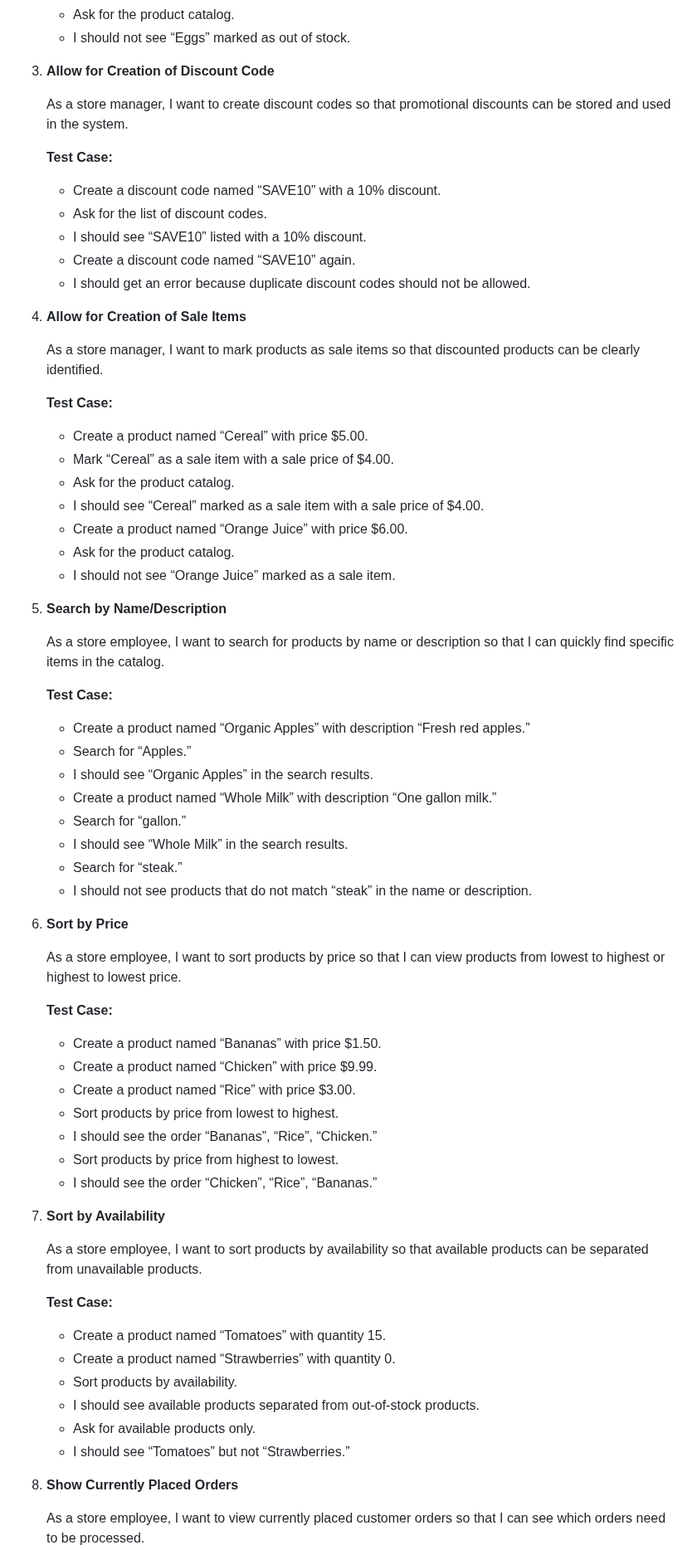
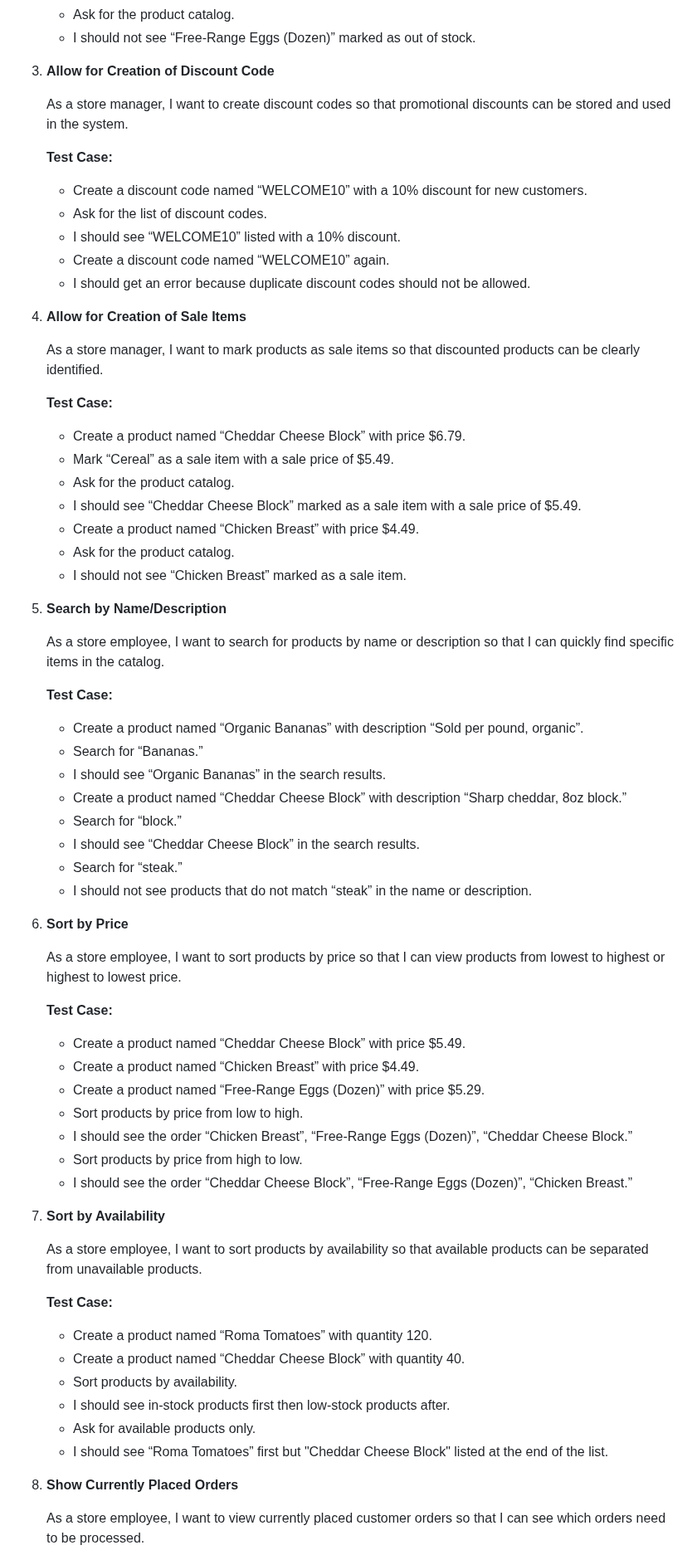
Before and after one commit to nhtduyen164/cs3773-online-grocery-internal-portal, a Markdown page: docs/user-stories.md, the part around one of its changes. Shown at 83% size. Rendered like a GitHub page.

Commit message:
Update user stories

```diff
--- a/docs/user-stories.md
+++ b/docs/user-stories.md
@@ -162,5 +161,5 @@
    * Ask for the product catalog.
-   * I should not see “Eggs” marked as out of stock.
+   * I should not see “Free-Range Eggs (Dozen)” marked as out of stock.
 
 3. **Allow for Creation of Discount Code**
 
@@ -168,10 +167,10 @@
 
    **Test Case:**
 
-   * Create a discount code named “SAVE10” with a 10% discount.
+   * Create a discount code named “WELCOME10” with a 10% discount for new customers.
    * Ask for the list of discount codes.
-   * I should see “SAVE10” listed with a 10% discount.
-   * Create a discount code named “SAVE10” again.
+   * I should see “WELCOME10” listed with a 10% discount.
+   * Create a discount code named “WELCOME10” again.
    * I should get an error because duplicate discount codes should not be allowed.
 
 4. **Allow for Creation of Sale Items**
@@ -180,13 +179,13 @@
 
    **Test Case:**
 
-   * Create a product named “Cereal” with price $5.00.
-   * Mark “Cereal” as a sale item with a sale price of $4.00.
+   * Create a product named “Cheddar Cheese Block” with price $6.79.
+   * Mark “Cereal” as a sale item with a sale price of $5.49.
    * Ask for the product catalog.
-   * I should see “Cereal” marked as a sale item with a sale price of $4.00.
-   * Create a product named “Orange Juice” with price $6.00.
+   * I should see “Cheddar Cheese Block” marked as a sale item with a sale price of $5.49.
+   * Create a product named “Chicken Breast” with price $4.49.
    * Ask for the product catalog.
-   * I should not see “Orange Juice” marked as a sale item.
+   * I should not see “Chicken Breast” marked as a sale item.
 
 5. **Search by Name/Description**
 
@@ -194,12 +193,12 @@
 
    **Test Case:**
 
-   * Create a product named “Organic Apples” with description “Fresh red apples.”
-   * Search for “Apples.”
-   * I should see “Organic Apples” in the search results.
-   * Create a product named “Whole Milk” with description “One gallon milk.”
-   * Search for “gallon.”
-   * I should see “Whole Milk” in the search results.
+   * Create a product named “Organic Bananas” with description “Sold per pound, organic”.
+   * Search for “Bananas.”
+   * I should see “Organic Bananas” in the search results.
+   * Create a product named “Cheddar Cheese Block” with description “Sharp cheddar, 8oz block.”
+   * Search for “block.”
+   * I should see “Cheddar Cheese Block” in the search results.
    * Search for “steak.”
    * I should not see products that do not match “steak” in the name or description.
 
@@ -209,13 +208,13 @@
 
    **Test Case:**
 
-   * Create a product named “Bananas” with price $1.50.
-   * Create a product named “Chicken” with price $9.99.
-   * Create a product named “Rice” with price $3.00.
-   * Sort products by price from lowest to highest.
-   * I should see the order “Bananas”, “Rice”, “Chicken.”
-   * Sort products by price from highest to lowest.
-   * I should see the order “Chicken”, “Rice”, “Bananas.”
+   * Create a product named “Cheddar Cheese Block” with price $5.49.
+   * Create a product named “Chicken Breast” with price $4.49.
+   * Create a product named “Free-Range Eggs (Dozen)” with price $5.29.
+   * Sort products by price from low to high.
+   * I should see the order “Chicken Breast”, “Free-Range Eggs (Dozen)”, “Cheddar Cheese Block.”
+   * Sort products by price from high to low.
+   * I should see the order “Cheddar Cheese Block”, “Free-Range Eggs (Dozen)”, “Chicken Breast.”
 
 7. **Sort by Availability**
 
@@ -223,12 +222,12 @@
 
    **Test Case:**
 
-   * Create a product named “Tomatoes” with quantity 15.
-   * Create a product named “Strawberries” with quantity 0.
+   * Create a product named “Roma Tomatoes” with quantity 120.
+   * Create a product named “Cheddar Cheese Block” with quantity 40.
    * Sort products by availability.
-   * I should see available products separated from out-of-stock products.
+   * I should see in-stock products first then low-stock products after.
    * Ask for available products only.
-   * I should see “Tomatoes” but not “Strawberries.”
+   * I should see “Roma Tomatoes” first but "Cheddar Cheese Block" listed at the end of the list.
 
 8. **Show Currently Placed Orders**
 
```
Also changed, not shown: other parts of docs/user-stories.md (+58 -59 lines).
